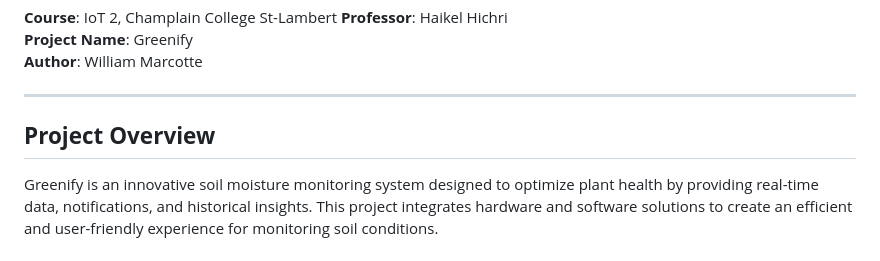
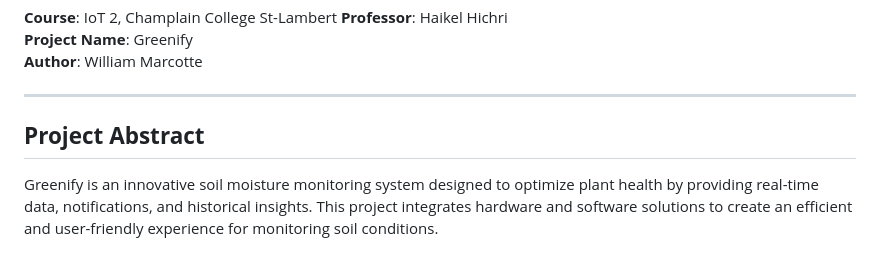
Before and after one commit to williammarcotte/IoT-2-Project, a Markdown page: README.md, the part around the change. GitHub-like rendering.

Commit message:
Update README.md
added abstract

```diff
--- a/README.md
+++ b/README.md
@@ -7,7 +7,7 @@
 
 ---
 
-## **Project Overview**
+## **Project Abstract**
 Greenify is an innovative soil moisture monitoring system designed to optimize plant health by providing real-time data, notifications, and historical insights. This project integrates hardware and software solutions to create an efficient and user-friendly experience for monitoring soil conditions.
 
 ---
```
